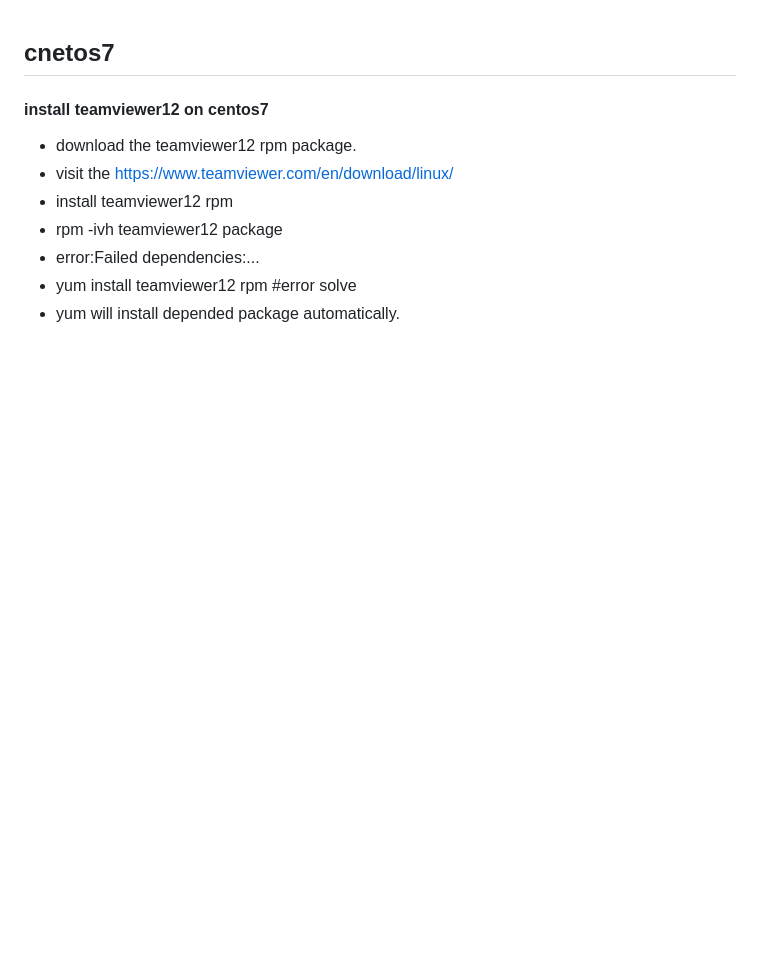
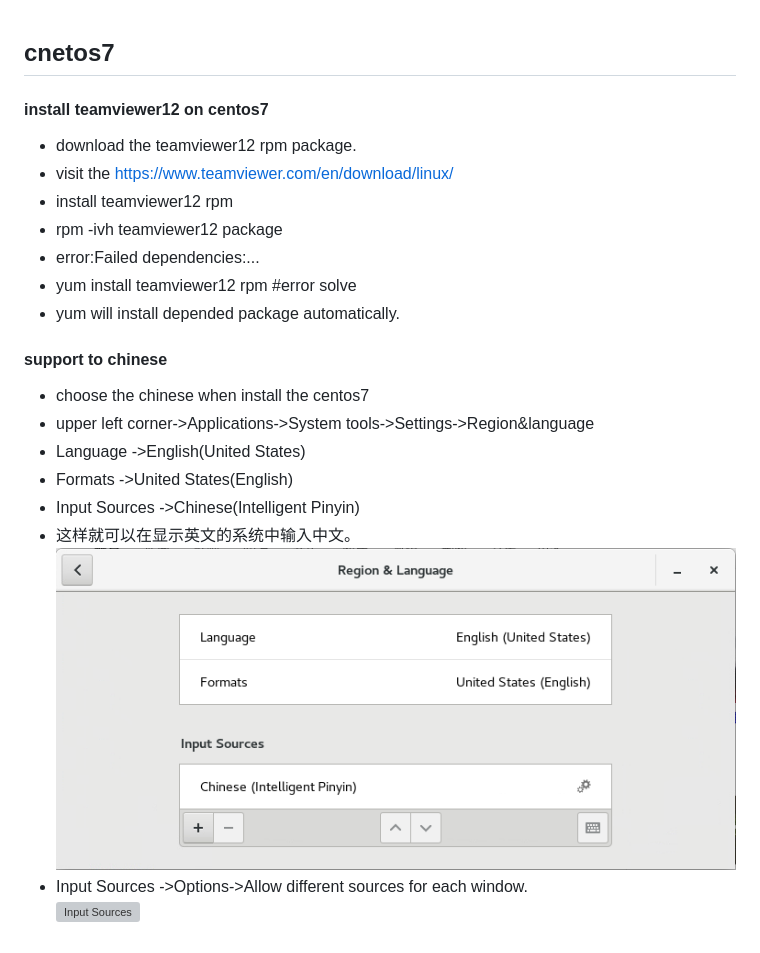
Before and after one commit to zhudingsuifeng/MyLinux, a Markdown page: centos7.md, the part around the change. Drawn GitHub-style; pictures changed too: image/input.png (added); blank space fills up the shorter version; grey boxes are pictures that could not be loaded.

Commit message:
input sources

```diff
--- a/centos7.md
+++ b/centos7.md
@@ -7,3 +7,13 @@
 - error:Failed dependencies:...
 - yum install teamviewer12 rpm #error solve
 - yum will install depended package automatically.
+#### support to chinese
+- choose the chinese when install the centos7
+- upper left corner->Applications->System tools->Settings->Region&language
+- Language ->English(United States)
+- Formats ->United States(English)
+- Input Sources ->Chinese(Intelligent Pinyin)
+- 这样就可以在显示英文的系统中输入中文。
+![Input Sources](image/input.png)
+- Input Sources ->Options->Allow different sources for each window.
+![Input Sources](image/imput1.png)
```
Also changed, not shown: image/input1.png (added).
